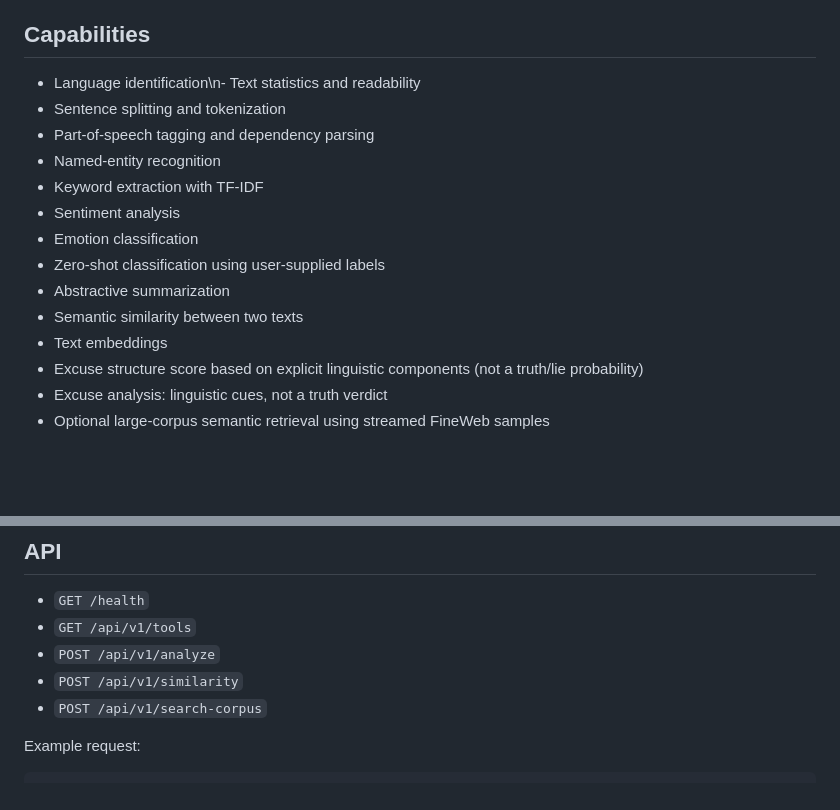
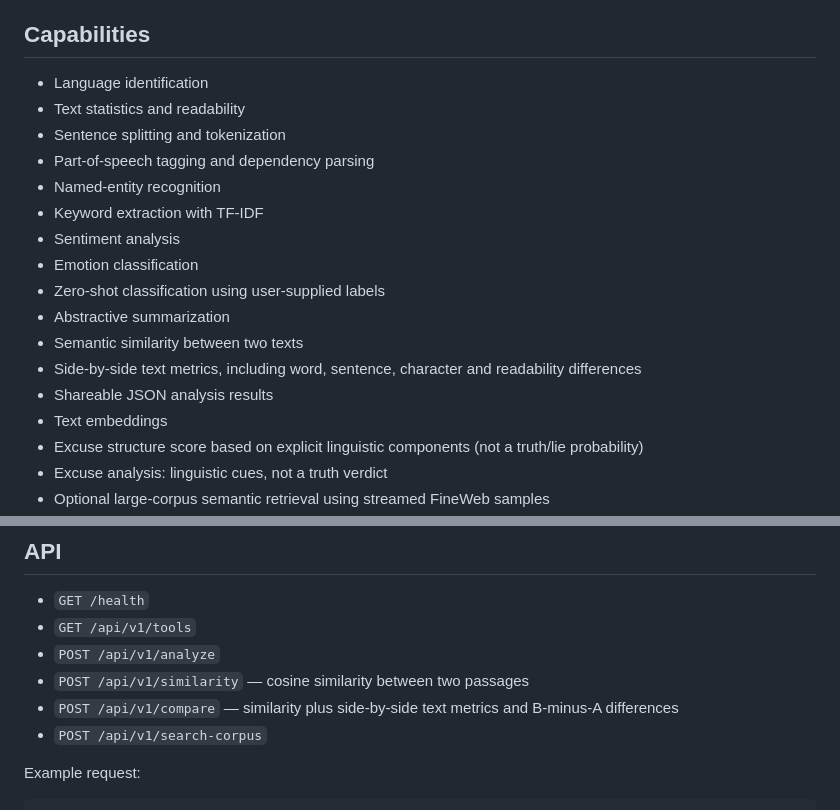
Before and after one commit to ChinmayBansal010/ExcuseMe, a Markdown page: README.md, 2 parts joined by grey strips. GitHub-like rendering; blank space fills up the shorter version.

Commit message:
Document text comparison and analysis sharing features

```diff
--- a/README.md
+++ b/README.md
@@ -6,7 +6,8 @@ A full-stack React Native (Expo) + FastAPI application for exploring text throug
 
 ## Capabilities
 
-- Language identification\n- Text statistics and readability
+- Language identification
+- Text statistics and readability
 - Sentence splitting and tokenization
 - Part-of-speech tagging and dependency parsing
 - Named-entity recognition
@@ -16,6 +17,8 @@ A full-stack React Native (Expo) + FastAPI application for exploring text throug
 - Zero-shot classification using user-supplied labels
 - Abstractive summarization
 - Semantic similarity between two texts
+- Side-by-side text metrics, including word, sentence, character and readability differences
+- Shareable JSON analysis results
 - Text embeddings
 - Excuse structure score based on explicit linguistic components (not a truth/lie probability)
 - Excuse analysis: linguistic cues, not a truth verdict
@@ -107,7 +110,8 @@ pytest
 - `GET /health`
 - `GET /api/v1/tools`
 - `POST /api/v1/analyze`
-- `POST /api/v1/similarity`
+- `POST /api/v1/similarity` — cosine similarity between two passages
+- `POST /api/v1/compare` — similarity plus side-by-side text metrics and B-minus-A differences
 - `POST /api/v1/search-corpus`
 
 Example request:
```
